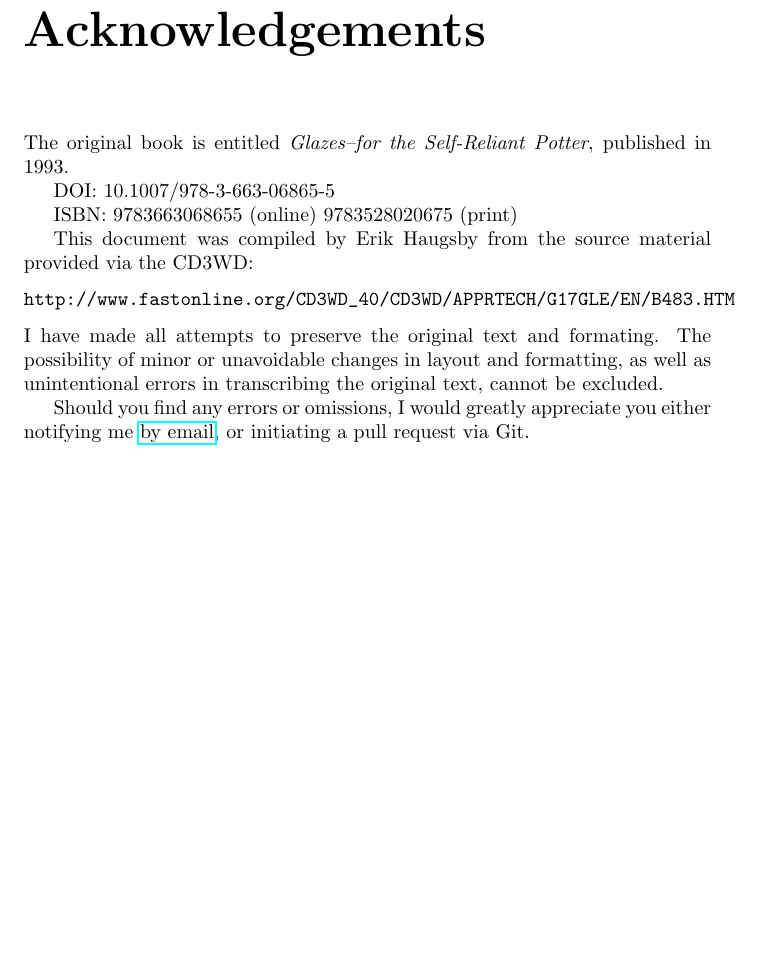
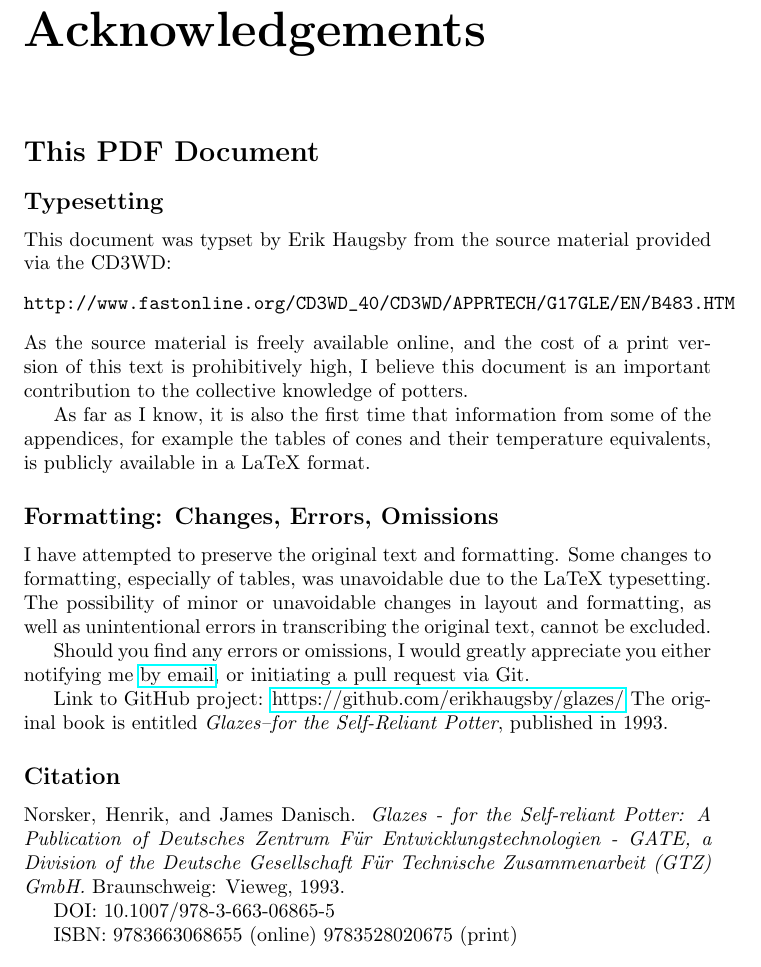
Before and after one commit to erikhaugsby/glazes, a LaTeX thesis (document.tex, which reads src/acknowledgements.tex): part of page 9 of 196, cut so that both start at the same text, the shorter picture padded with empty space. The pictures show the PDF file document.pdf that the author committed with the source.

Commit message:
NOISSUE-1: updated Acknowledgements

```diff
--- a/src/acknowledgements.tex
+++ b/src/acknowledgements.tex
@@ -1,27 +1,53 @@
 \chapter*{Acknowledgements}
-The original book is entitled \textit{Glazes--for the Self-Reliant Potter},
-published in 1993.
-
-DOI: 10.1007/978-3-663-06865-5
-
-ISBN: 9783663068655 (online) 9783528020675 (print)
-
-This document was compiled by Erik Haugsby from the source material provided
+\section*{This PDF Document}
+\subsection*{Typesetting}
+This document was typset by Erik Haugsby from the source material provided
 via the CD3WD:
 %-------------------------------------------------------------------------------
 \begin{verbatim}
 http://www.fastonline.org/CD3WD_40/CD3WD/APPRTECH/G17GLE/EN/B483.HTM
 \end{verbatim}
 %-------------------------------------------------------------------------------
-I have made all attempts to preserve the original text and formating. The
-possibility of minor or unavoidable changes in layout and formatting, as well
-as unintentional errors in transcribing the original text, cannot be excluded.
+As the source material is freely available online, and the cost of a print
+version of this text is prohibitively high, I believe this document is an
+important contribution to the collective knowledge of potters.
+
+As far as I know, it is also the first time that information from some of the
+appendices, for example the tables of cones and their temperature equivalents,
+is publicly available in a LaTeX format.
+%-------------------------------------------------------------------------------
+\subsection*{Formatting: Changes, Errors, Omissions}
+I have attempted to preserve the original text and formatting. Some changes to
+formatting, especially of tables, was unavoidable due to the LaTeX typesetting.
+The possibility of minor or unavoidable changes in layout and formatting, as
+well as unintentional errors in transcribing the original text, cannot be
+excluded.
 
 Should you find any errors or omissions, I would greatly appreciate you either
 notifying me \href{mailto:e@erikhaugsby.com}{by email}, or initiating a pull
 request via Git.
+
+Link to GitHub project:
+\href{https://github.com/erikhaugsby/glazes/}{https://github.com/erikhaugsby/glazes/}
 %-------------------------------------------------------------------------------
-\section*{The authors:}
+The original book is entitled \textit{Glazes--for the Self-Reliant Potter},
+published in 1993.
+%-------------------------------------------------------------------------------
+\subsection*{Citation}
+
+Norsker, Henrik, and James Danisch. \textit{Glazes - for the Self-reliant
+  Potter: A Publication of Deutsches Zentrum F\"{u}r Entwicklungstechnologien -
+  GATE, a Division of the Deutsche Gesellschaft F\"{u}r Technische
+  Zusammenarbeit
+  (GTZ) GmbH.} Braunschweig: Vieweg, 1993.
+
+DOI: 10.1007/978-3-663-06865-5
+
+ISBN: 9783663068655 (online) 9783528020675 (print)
+%-------------------------------------------------------------------------------
+\newpage
+%-------------------------------------------------------------------------------
+\section*{The Authors:}
 %-------------------------------------------------------------------------------
 \subsection*{Henrik Norsker}
 Henrik Norsker has been making pottery since 1970. He left his
```
Also changed, not shown: document.pdf.
